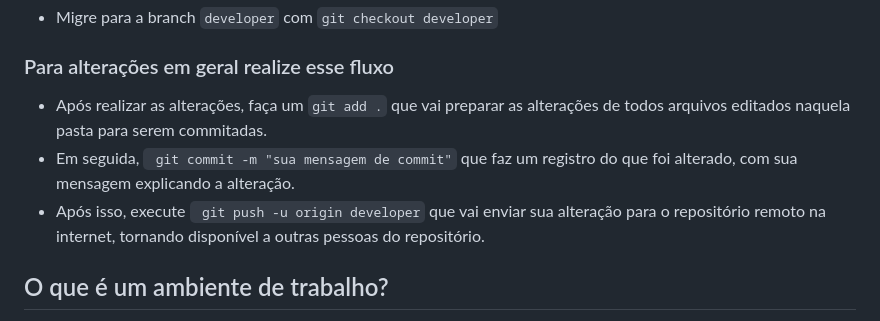
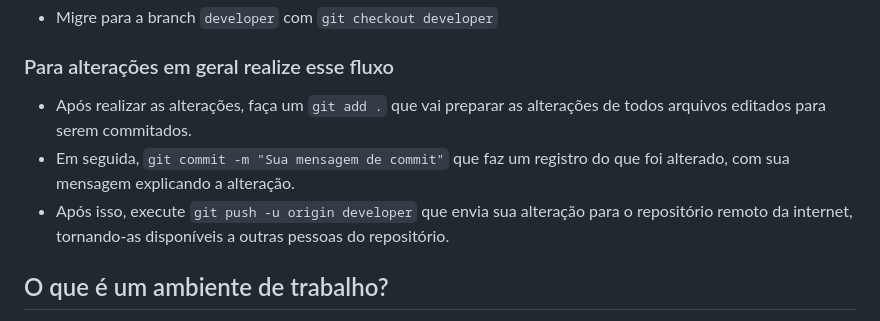
Before and after one commit to VitorPandini/14Bits, a Markdown page: fluxo-trabalho.md, the part around the change. GitHub-like rendering.

Commit message:
Corrige texto

```diff
--- a/fluxo-trabalho.md
+++ b/fluxo-trabalho.md
@@ -19,9 +19,9 @@ Certifique-se de que seu repositório local está com as atualizações mais rec
 - Migre para a branch `developer` com `git checkout developer`
 
 ### Para alterações em geral realize esse fluxo
-- Após realizar as alterações, faça um `git add .` que vai preparar as alterações de todos arquivos editados naquela pasta para serem commitadas.
-- Em seguida, ` git commit -m "sua mensagem de commit"` que faz um registro do que foi alterado, com sua mensagem explicando a alteração.
-- Após isso, execute ` git push -u origin developer` que vai enviar sua alteração para o repositório remoto na internet, tornando disponível a outras pessoas do repositório.
+- Após realizar as alterações, faça um `git add .` que vai preparar as alterações de todos arquivos editados para serem commitados.
+- Em seguida, `git commit -m "Sua mensagem de commit"` que faz um registro do que foi alterado, com sua mensagem explicando a alteração.
+- Após isso, execute `git push -u origin developer` que envia sua alteração para o repositório remoto da internet, tornando-as disponíveis a outras pessoas do repositório.
 
 
 ## O que é um ambiente de trabalho?
```
